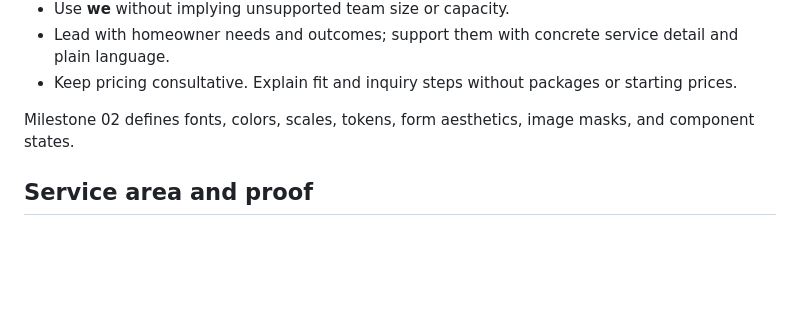
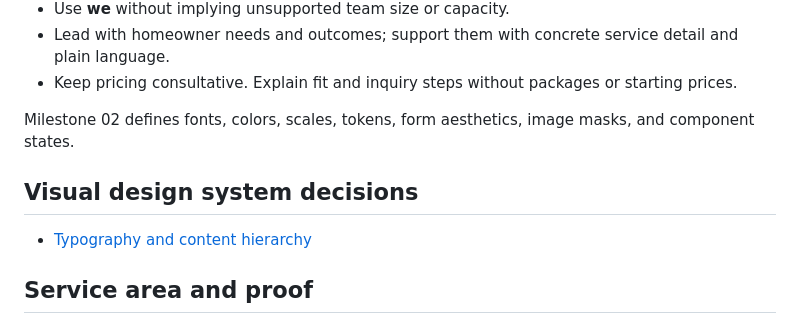
Before and after one commit to Blyx-Ventures/blyxventures.com, a Markdown page: docs/visual-redesign/README.md, the part around the change. GitHub-like rendering; blank space fills up the shorter version.

Commit message:
Define typography and content hierarchy

```diff
--- a/docs/visual-redesign/README.md
+++ b/docs/visual-redesign/README.md
@@ -49,6 +49,10 @@ Copy carries the promise and action; imagery reinforces one adjacent idea; authe
 
 Milestone 02 defines fonts, colors, scales, tokens, form aesthetics, image masks, and component states.
 
+## Visual design system decisions
+
+- [Typography and content hierarchy](./typography.md)
+
 ## Service area and proof
 
 - Service area: Louisville Metro and Bullitt, Oldham, Shelby, and Spencer counties, Kentucky. Keep it secondary but clear near contact forms and in the footer. Collect project city or ZIP without blocking outside submissions.
```
Also changed, not shown: docs/visual-redesign/typography.md (added, +108 -0 lines).
